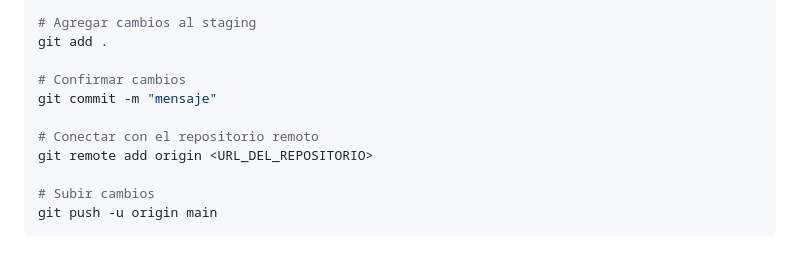
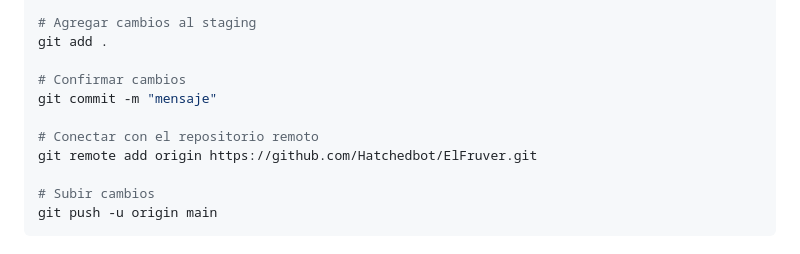
Before and after one commit to Hatchedbot/ElFruver, a Markdown page: README.md, the part around one of its changes. Rendered like a GitHub page.

Commit message:
Update README.MD
Updated README with correct repository URLs for cloning and remote connection.

```diff
--- a/README.md
+++ b/README.md
@@ -162,7 +162,7 @@ git add .
 git commit -m "mensaje"
 
 # Conectar con el repositorio remoto
-git remote add origin <URL_DEL_REPOSITORIO>
+git remote add origin https://github.com/Hatchedbot/ElFruver.git
 
 # Subir cambios
 git push -u origin main
```
Also changed, not shown: other parts of README.md (+2 -2 lines).
